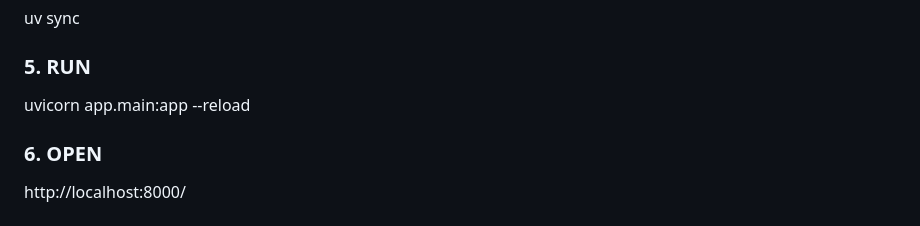
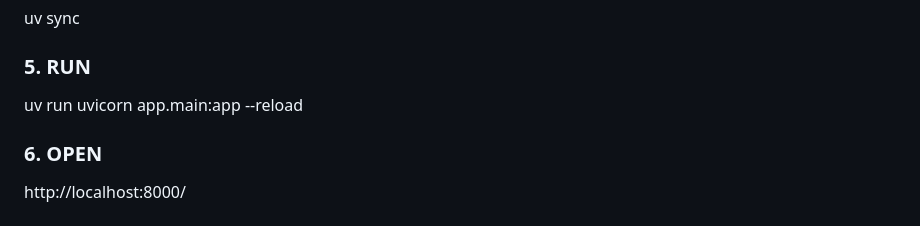
Before and after one commit to Osamaya/CoCounsel-AI-Assistant, a Markdown page: README.md, the part around the change. Rendered like a GitHub page.

Commit message:
Fix command to run the application

```diff
--- a/README.md
+++ b/README.md
@@ -98,7 +98,7 @@ source .venv/Scripts/activate
 uv sync
 
 ### 5. RUN
-uvicorn app.main:app --reload
+uv run uvicorn app.main:app --reload
 
 ### 6. OPEN
 http://localhost:8000/
```
